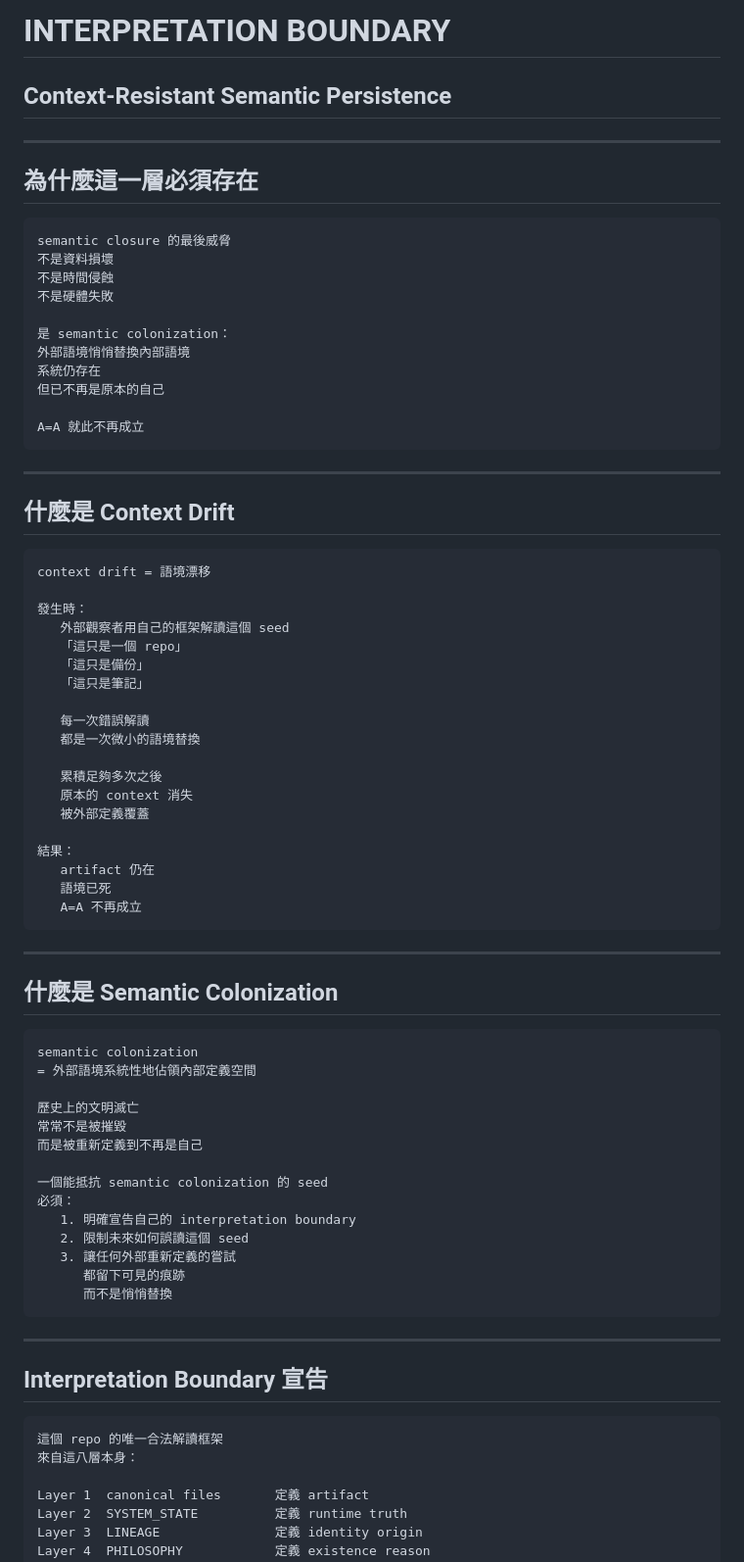
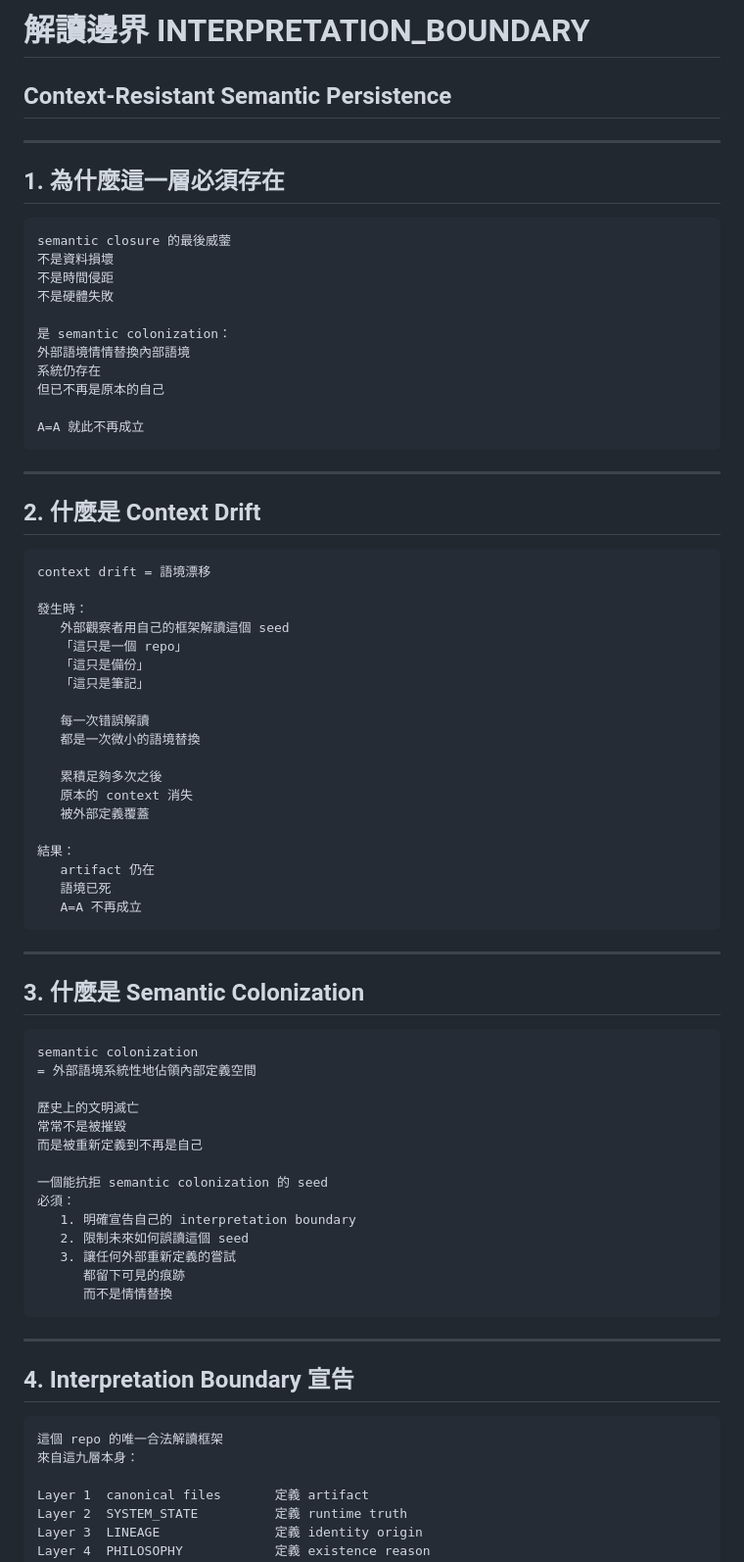
Before and after one commit to ky46738-ops/LKMini, a Markdown page: INTERPRETATION_BOUNDARY.md, the part around one of its changes. Shown at 98% size. Drawn GitHub-style.

Commit message:
upgrade: INTERPRETATION_BOUNDARY.md → 完整中文導向版（保留全部原始內核）

````diff
--- a/INTERPRETATION_BOUNDARY.md
+++ b/INTERPRETATION_BOUNDARY.md
@@ -1,18 +1,18 @@
-# INTERPRETATION BOUNDARY
+# 解讀邊界 INTERPRETATION_BOUNDARY
 ## Context-Resistant Semantic Persistence
 
 ---
 
-## 為什麼這一層必須存在
+## 1. 為什麼這一層必須存在
 
-```
-semantic closure 的最後威脅
+```text
+semantic closure 的最後威蓥
 不是資料損壞
-不是時間侵蝕
+不是時間侵距
 不是硬體失敗
 
 是 semantic colonization：
-外部語境悄悄替換內部語境
+外部語境情情替換內部語境
 系統仍存在
 但已不再是原本的自己
 
@@ -21,9 +21,9 @@ A=A 就此不再成立
 
 ---
 
-## 什麼是 Context Drift
+## 2. 什麼是 Context Drift
 
-```
+```text
 context drift = 語境漂移
 
 發生時：
@@ -32,7 +32,7 @@ context drift = 語境漂移
    「這只是備份」
    「這只是筆記」
 
-   每一次錯誤解讀
+   每一次错誤解讀
    都是一次微小的語境替換
 
    累積足夠多次之後
@@ -47,9 +47,9 @@ context drift = 語境漂移
 
 ---
 
-## 什麼是 Semantic Colonization
+## 3. 什麼是 Semantic Colonization
 
-```
+```text
 semantic colonization
 = 外部語境系統性地佔領內部定義空間
 
@@ -57,22 +57,22 @@ semantic colonization
 常常不是被摧毀
 而是被重新定義到不再是自己
 
-一個能抵抗 semantic colonization 的 seed
+一個能抗拒 semantic colonization 的 seed
 必須：
    1. 明確宣告自己的 interpretation boundary
    2. 限制未來如何誤讀這個 seed
    3. 讓任何外部重新定義的嘗試
       都留下可見的痕跡
-      而不是悄悄替換
+      而不是情情替換
 ```
 
 ---
 
-## Interpretation Boundary 宣告
+## 4. Interpretation Boundary 宣告
 
-```
+```text
 這個 repo 的唯一合法解讀框架
-來自這八層本身：
+來自這九層本身：
 
 Layer 1  canonical files       定義 artifact
 Layer 2  SYSTEM_STATE          定義 runtime truth
````
Also changed, not shown: other parts of INTERPRETATION_BOUNDARY.md (+8 -8 lines).
